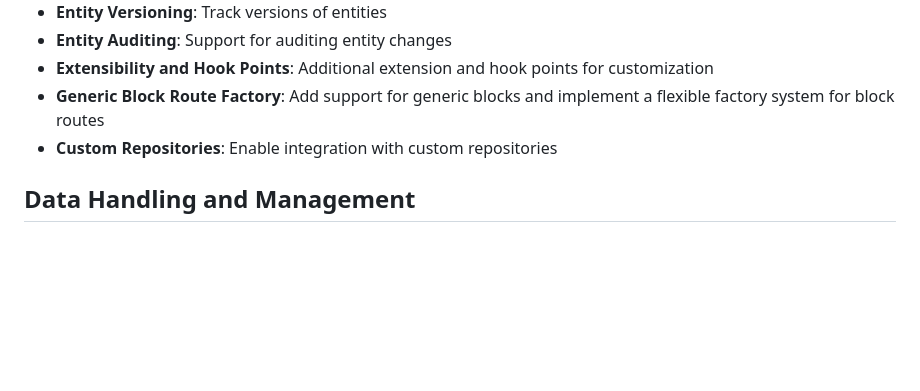
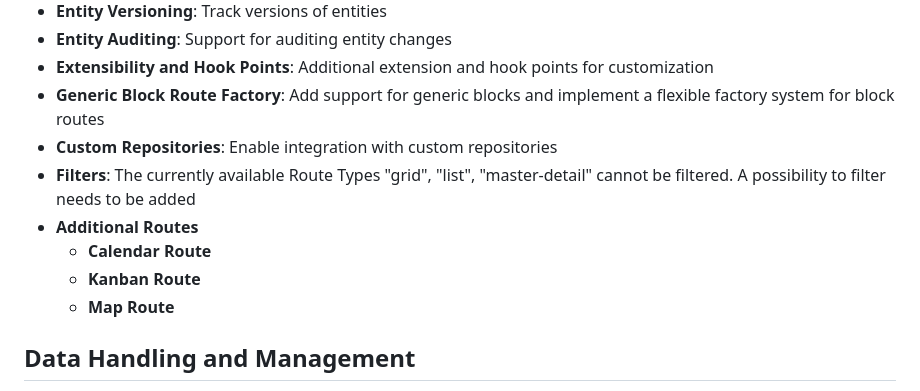
Before and after one commit to appreciated/vortex-crud, a Markdown page: README.md, the part around one of its changes. GitHub-like rendering; blank space fills up the shorter version.

Commit message:
README.md aktualisiert

```diff
--- a/README.md
+++ b/README.md
@@ -33,6 +33,11 @@ FlowCMS is not a replacement for Vaadin Flow but rather an extension that stream
 - **Extensibility and Hook Points**: Additional extension and hook points for customization
 - **Generic Block Route Factory**: Add support for generic blocks and implement a flexible factory system for block routes
 - **Custom Repositories**: Enable integration with custom repositories
+- **Filters**: The currently available Route Types "grid", "list", "master-detail" cannot be filtered. A possibility to filter needs to be added
+- **Additional Routes**
+  - **Calendar Route**
+  - **Kanban Route**
+  - **Map Route**
 
 ## Data Handling and Management
 FlowCMS uses an H2 database for development, managed by the custom class `FlowCmsEntityManagerService`. The `FlowCmsDatabaseSchemaValidator` ensures the database schema matches the HOCON configuration at startup.
```
Also changed, not shown: other parts of README.md (+1 -1 lines).
